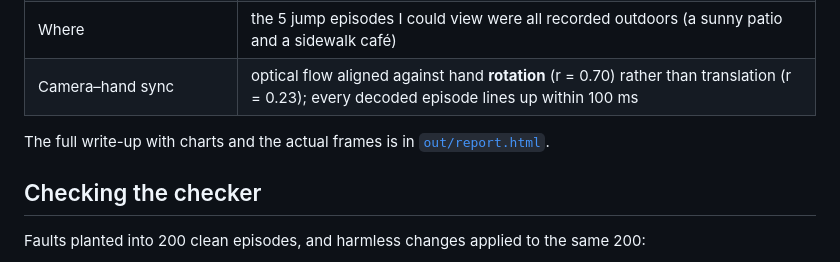
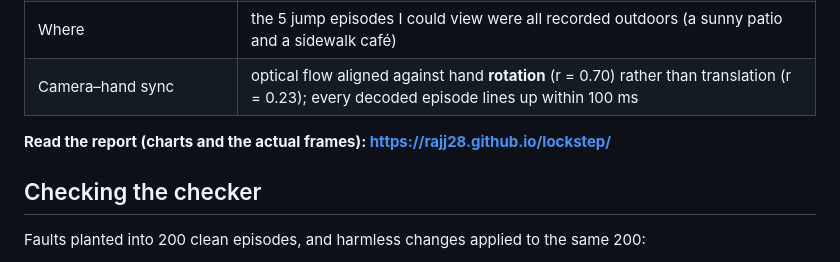
Before and after one commit to rajj28/lockstep, a Markdown page: README.md, the part around the change. GitHub-like rendering.

Commit message:
Link the published report from the README

```diff
--- a/README.md
+++ b/README.md
@@ -15,7 +15,7 @@ I ran it over the public **UMI "cup in the wild"** dataset ([lerobot/umi_cup_in_
 | Where | the 5 jump episodes I could view were all recorded outdoors (a sunny patio and a sidewalk café) |
 | Camera–hand sync | optical flow aligned against hand **rotation** (r = 0.70) rather than translation (r = 0.23); every decoded episode lines up within 100 ms |
 
-The full write-up with charts and the actual frames is in [`out/report.html`](out/report.html).
+**Read the report (charts and the actual frames): https://rajj28.github.io/lockstep/**
 
 ## Checking the checker
 
```
